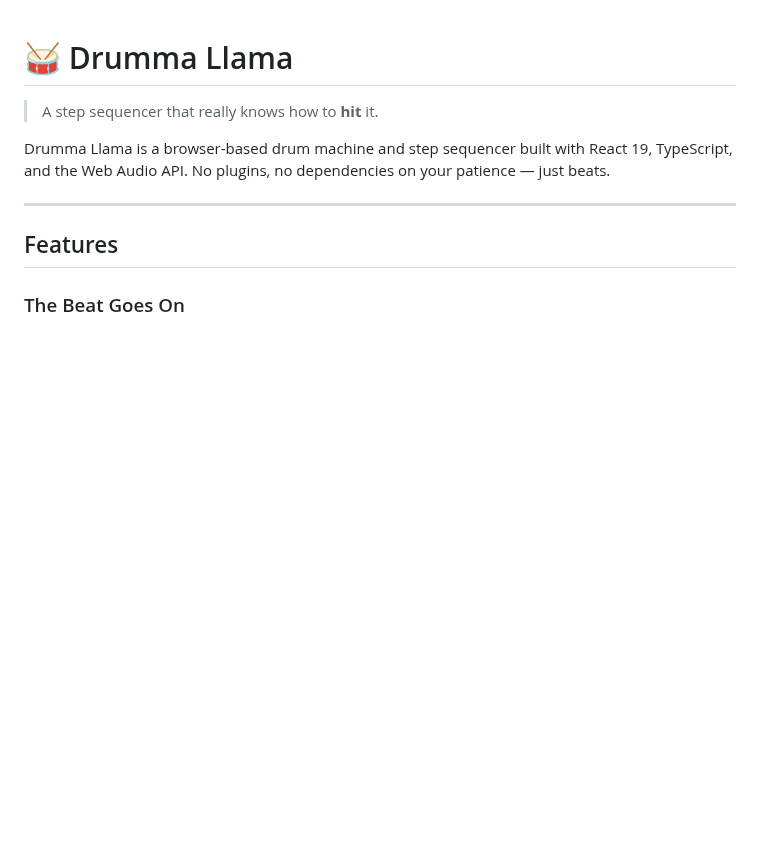
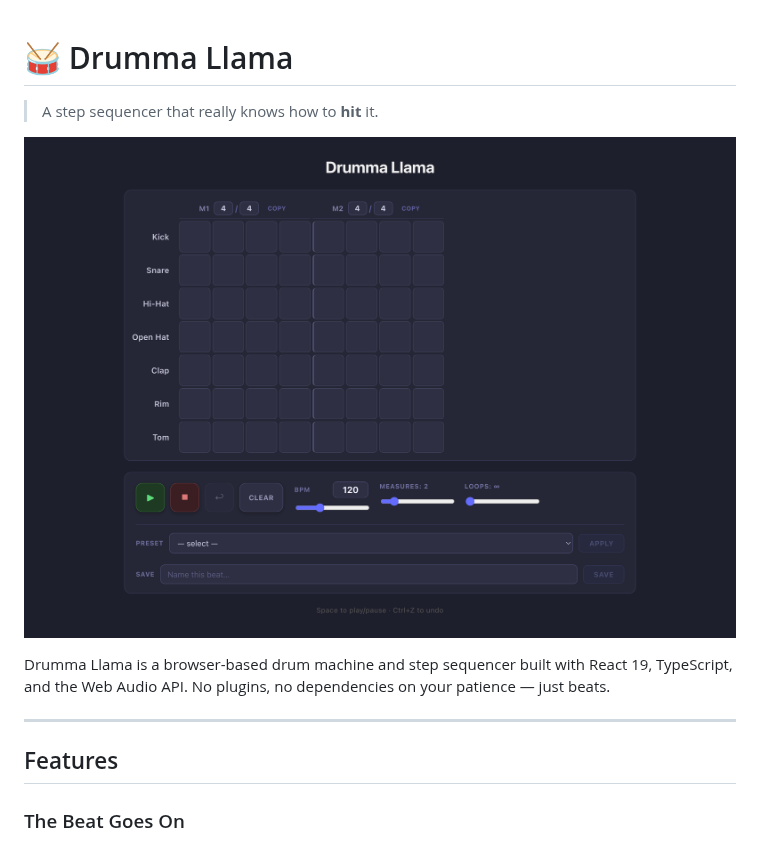
Before and after one commit to ytolstyk/advanced-metronome, a Markdown page: README.md, the part around the change. Drawn GitHub-style; pictures changed too: public/screenshot.png (added); blank space fills up the shorter version.

Commit message:
adding screenshot

```diff
--- a/README.md
+++ b/README.md
@@ -1,6 +1,8 @@
 # 🥁 Drumma Llama
 
 > A step sequencer that really knows how to **hit** it.
+
+![Drumma Llama screenshot](public/screenshot.png)
 
 Drumma Llama is a browser-based drum machine and step sequencer built with React 19, TypeScript, and the Web Audio API. No plugins, no dependencies on your patience — just beats.
 
```
Also changed, not shown: 1 other file.
